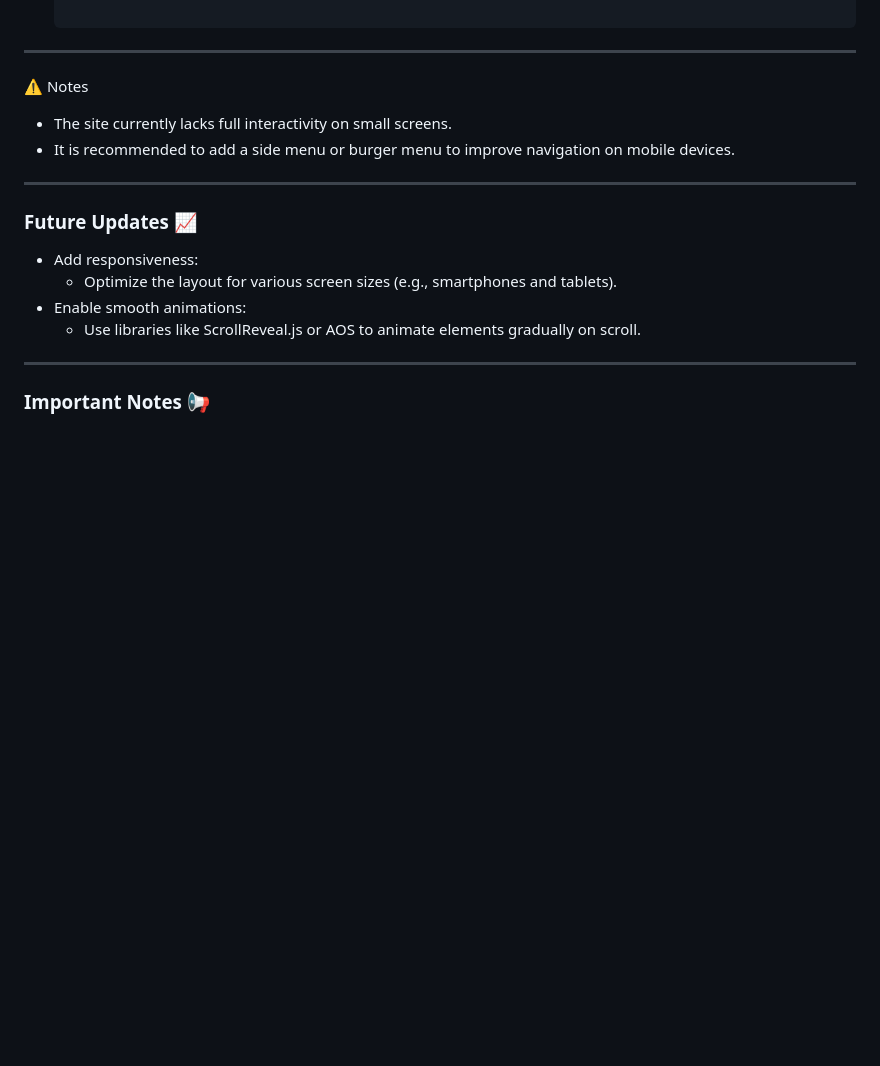
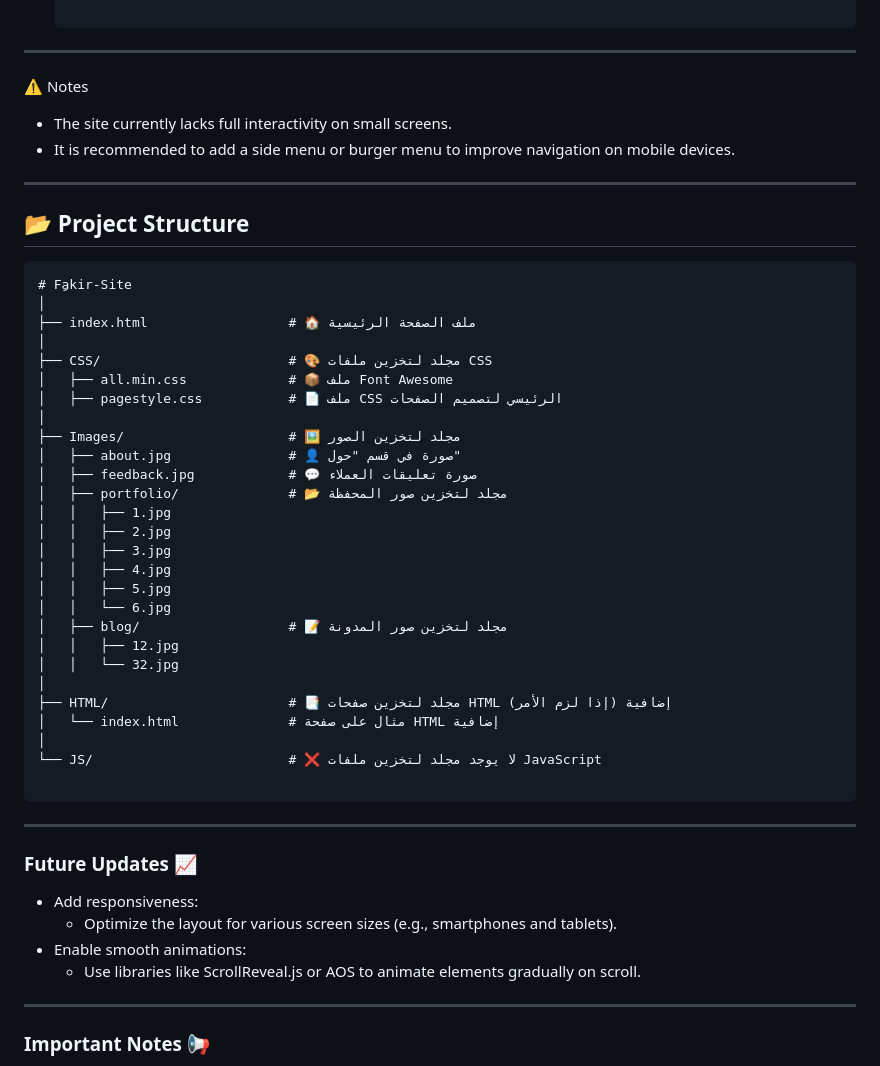
Before and after one commit to OmarrSakr/Fokir-Site, a Markdown page: README.md, the part around the change. Rendered like a GitHub page; blank space fills up the shorter version.

Commit message:
Update in Project Structure

````diff
--- a/README.md
+++ b/README.md
@@ -76,6 +76,39 @@ We welcome `contributions` to **Fakir**! Here’s how you can help:
 
 ---
 
+## 📂 Project Structure
+```markdown
+# Fِِakir-Site
+│
+├── index.html                  # 🏠 ملف الصفحة الرئيسية
+│
+├── CSS/                        # 🎨 مجلد لتخزين ملفات CSS
+│   ├── all.min.css             # 📦 ملف Font Awesome
+│   ├── pagestyle.css           # 📄 ملف CSS الرئيسي لتصميم الصفحات
+│
+├── Images/                     # 🖼️ مجلد لتخزين الصور
+│   ├── about.jpg               # 👤 صورة في قسم "حول"
+│   ├── feedback.jpg            # 💬 صورة تعليقات العملاء
+│   ├── portfolio/              # 📂 مجلد لتخزين صور المحفظة
+│   │   ├── 1.jpg
+│   │   ├── 2.jpg
+│   │   ├── 3.jpg
+│   │   ├── 4.jpg
+│   │   ├── 5.jpg
+│   │   └── 6.jpg
+│   ├── blog/                   # 📝 مجلد لتخزين صور المدونة
+│   │   ├── 12.jpg
+│   │   └── 32.jpg
+│
+├── HTML/                       # 📑 مجلد لتخزين صفحات HTML إضافية (إذا لزم الأمر)
+│   └── index.html              # مثال على صفحة HTML إضافية
+│
+└── JS/                         # ❌ لا يوجد مجلد لتخزين ملفات JavaScript
+
+```
+
+---
+
 ### Future Updates 📈
 - Add responsiveness:
    - Optimize the layout for various screen sizes (e.g., smartphones and tablets).
````
